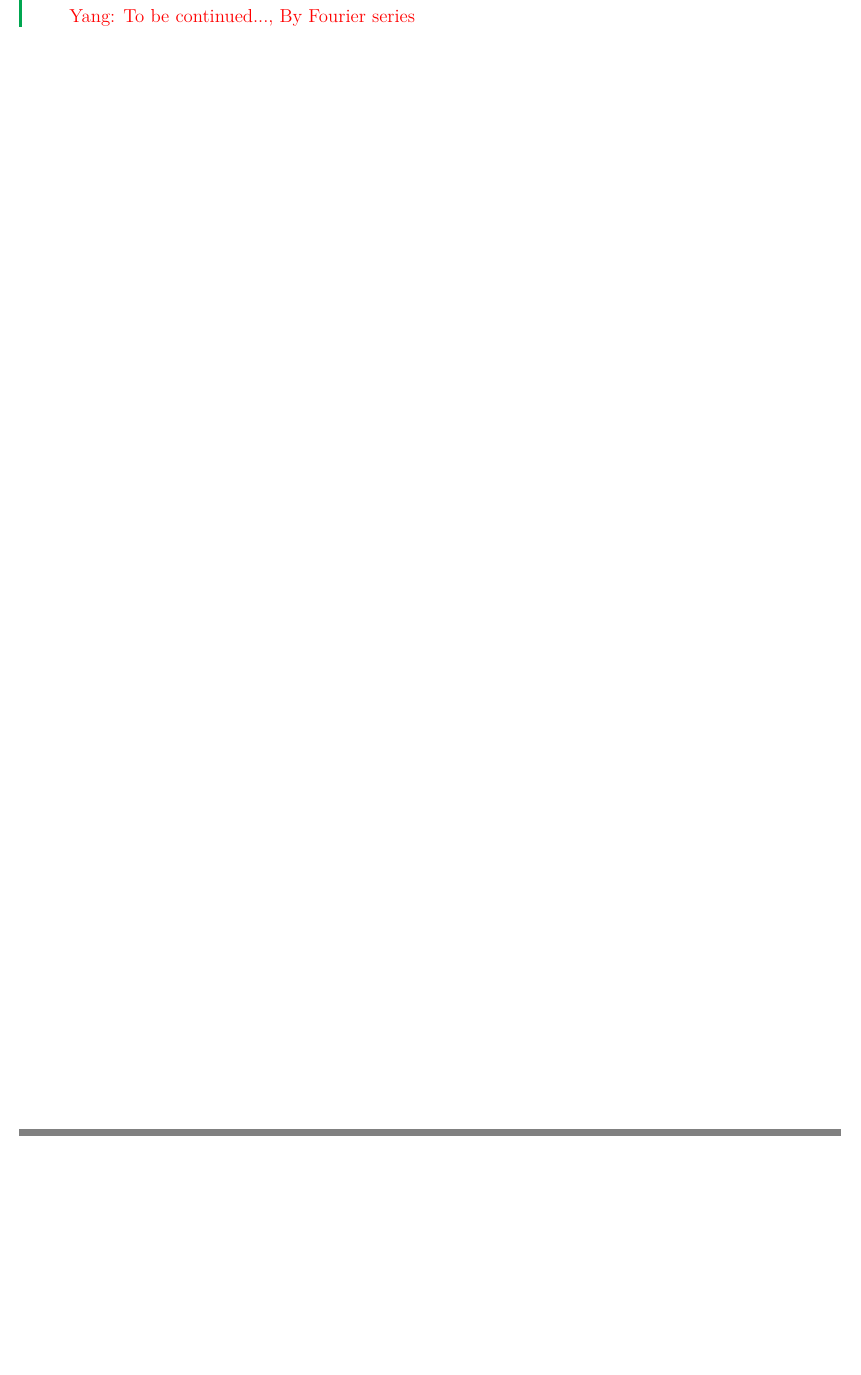
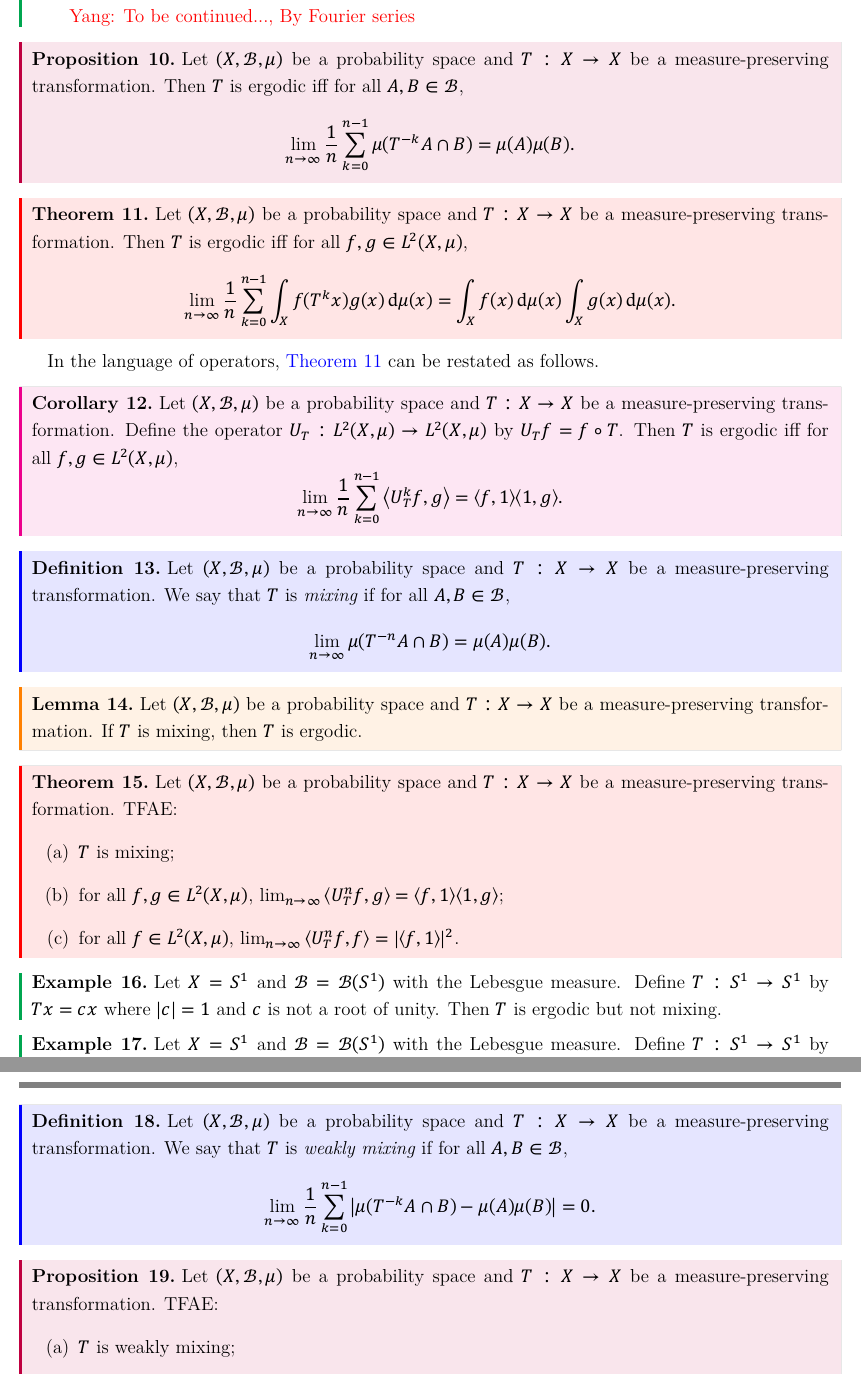
Before and after one commit to MonkeyUnderMountain/General_Dynamics, a LaTeX document (chapters/Ergodic_Theory/Ergodic/Ergodic.tex, which reads chapters/Ergodic_Theory/Ergodic/text.tex): part of page 2 of 2 before the commit and two parts of pages 2 and 3 of 3 after it, the two joined at a grey line, cut so that both start at the same text, the shorter picture padded with empty space. The pictures show the PDF file chapters/Ergodic_Theory/Ergodic/Ergodic.pdf that the author committed with the source.

Commit message:
after class

```diff
--- a/chapters/Ergodic_Theory/Ergodic/text.tex
+++ b/chapters/Ergodic_Theory/Ergodic/text.tex
@@ -77,3 +77,85 @@
 
         \Yang{To be continued..., By Fourier series}
     \end{example}
+
+    \begin{proposition}\label{prop:ergodic_mean_convergence_of_sets}
+        Let \((X, \mathcal{B}, \mu)\) be a probability space and \(T:X\to X\) be a measure-preserving transformation.
+        Then \(T\) is ergodic iff for all \(A, B \in \mathcal{B}\),
+        \[
+            \lim_{n\to \infty} \frac{1}{n} \sum_{k=0}^{n-1} \mu(T^{-k}A \cap B) = \mu(A) \mu(B).
+        \]
+    \end{proposition}
+
+    \begin{theorem}\label{thm:ergodic_mean_convergence_of_functions}
+        Let \((X, \mathcal{B}, \mu)\) be a probability space and \(T:X\to X\) be a measure-preserving transformation.
+        Then \(T\) is ergodic iff for all \(f, g \in L^2(X, \mu)\),
+        \[
+            \lim_{n\to \infty} \frac{1}{n} \sum_{k=0}^{n-1} \int_X f(T^k x) g(x) \, \upd\mu(x) = \int_X f(x) \, \upd\mu(x) \int_X g(x) \, \upd\mu(x).
+        \]
+    \end{theorem}
+
+    In the language of operators, \cref{thm:ergodic_mean_convergence_of_functions} can be restated as follows.
+    \begin{corollary}\label{cor:ergodic_mean_convergence_of_operators}
+        Let \((X, \mathcal{B}, \mu)\) be a probability space and \(T:X\to X\) be a measure-preserving transformation.
+        Define the operator \(U_T:L^2(X, \mu) \to L^2(X, \mu)\) by \(U_T f = f \circ T\).
+        Then \(T\) is ergodic iff for all \(f, g \in L^2(X, \mu)\),
+        \[
+            \lim_{n\to \infty} \frac{1}{n} \sum_{k=0}^{n-1} \left\langle U_T^k f, g \right\rangle = \langle f, 1 \rangle \langle 1, g \rangle.
+        \]
+    \end{corollary}
+
+    \begin{definition}\label{def:mixing_measure_transformation}
+        Let \((X, \mathcal{B}, \mu)\) be a probability space and \(T:X\to X\) be a measure-preserving transformation.
+        We say that \(T\) is \emph{mixing} if for all \(A, B \in \mathcal{B}\),
+        \[
+            \lim_{n\to \infty} \mu(T^{-n}A \cap B) = \mu(A) \mu(B).
+        \]
+    \end{definition}
+
+    \begin{lemma}\label{lem:mixing_implies_ergodic}
+        Let \((X, \mathcal{B}, \mu)\) be a probability space and \(T:X\to X\) be a measure-preserving transformation.
+        If \(T\) is mixing, then \(T\) is ergodic.
+    \end{lemma}
+
+    \begin{theorem}\label{thm:characterization_of_mixing_mp}
+        Let \((X, \mathcal{B}, \mu)\) be a probability space and \(T:X\to X\) be a measure-preserving transformation.
+        TFAE:
+        \begin{enumerate}
+            \item \(T\) is mixing;
+            \item for all \(f, g \in L^2(X, \mu)\), \(\lim_{n\to \infty} \left< U_T^n f, g \right> = \langle f, 1 \rangle \langle 1, g \rangle\);
+            \item for all \(f \in L^2(X, \mu)\), \(\lim_{n\to \infty} \left< U_T^n f, f \right> = |\langle f, 1 \rangle|^2\).
+        \end{enumerate}
+    \end{theorem}
+
+    \begin{example}\label{eg:irrational_rotation_is_ergodic_but_not_mixing}
+        Let \(X = S^1\) and \(\mathcal{B} = \mathcal{B}(S^1)\) with the Lebesgue measure.
+        Define \(T:S^1 \to S^1\) by \(Tx = cx\) where \(|c| = 1\) and \(c\) is not a root of unity.
+        Then \(T\) is ergodic but not mixing.
+    \end{example}
+
+    \begin{example}\label{eg:power_map_on_S1_is_mixing}
+        Let \(X = S^1\) and \(\mathcal{B} = \mathcal{B}(S^1)\) with the Lebesgue measure.
+        Define \(T:S^1 \to S^1\) by \(Tx = x^2\).
+        Then \(T\) is mixing.
+        \Yang{To be continued.}
+    \end{example}
+
+    \begin{definition}\label{def:weakly_mixing_measure_transformation}
+        Let \((X, \mathcal{B}, \mu)\) be a probability space and \(T:X\to X\) be a measure-preserving transformation.
+        We say that \(T\) is \emph{weakly mixing} if for all \(A, B \in \mathcal{B}\),
+        \[
+            \lim_{n\to \infty} \frac{1}{n} \sum_{k=0}^{n-1} \left| \mu(T^{-k}A \cap B) - \mu(A) \mu(B) \right| = 0.
+        \]
+    \end{definition}
+
+    \begin{proposition}\label{prop:characterization_of_weakly_mixing_mp}
+        Let \((X, \mathcal{B}, \mu)\) be a probability space and \(T:X\to X\) be a measure-preserving transformation.
+        TFAE:
+        \begin{enumerate}
+            \item \(T\) is weakly mixing;
+            \item for all \(f, g \in L^2(X, \mu)\), \(\lim_{n\to \infty} \frac{1}{n} \sum_{k=0}^{n-1} \left| \left< U_T^k f, g \right> - \langle f, 1 \rangle \langle 1, g \rangle \right| = 0\);
+            \item for all \(f \in L^2(X, \mu)\), \(\lim_{n\to \infty} \frac{1}{n} \sum_{k=0}^{n-1} \left| \left< U_T^k f, f \right> - |\langle f, 1 \rangle|^2 \right| = 0\).
+            \item for all \(f \in L^2(X, \mu)\), \(\lim_{n\to \infty} \frac{1}{n} \sum_{k=0}^{n-1} \left| \left< U_T^k f, f \right> - |\langle f, 1 \rangle|^2 \right|^2 = 0\).
+        \end{enumerate}
+        \Yang{To be checked.}
+    \end{proposition}
```
Also changed, not shown: chapters/Ergodic_Theory/Ergodic/Ergodic.pdf, chapters/Ergodic_Theory/Ergodic/text.tex (2 more changed lines).
